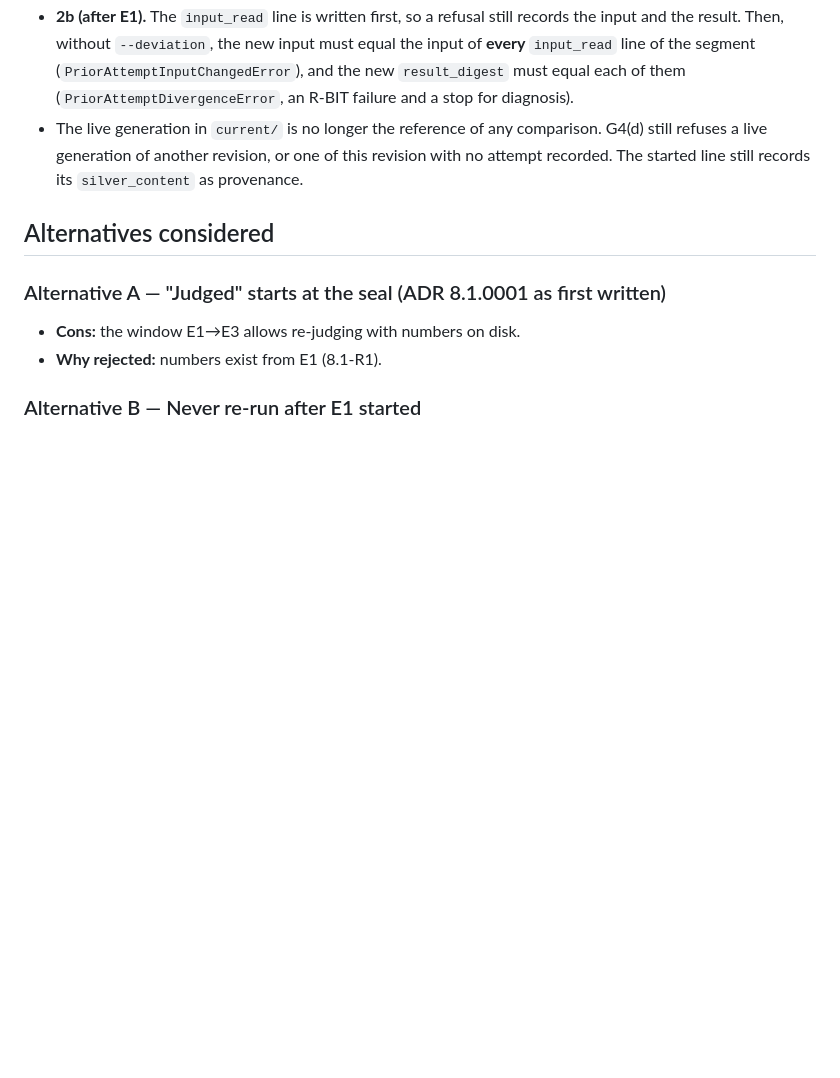
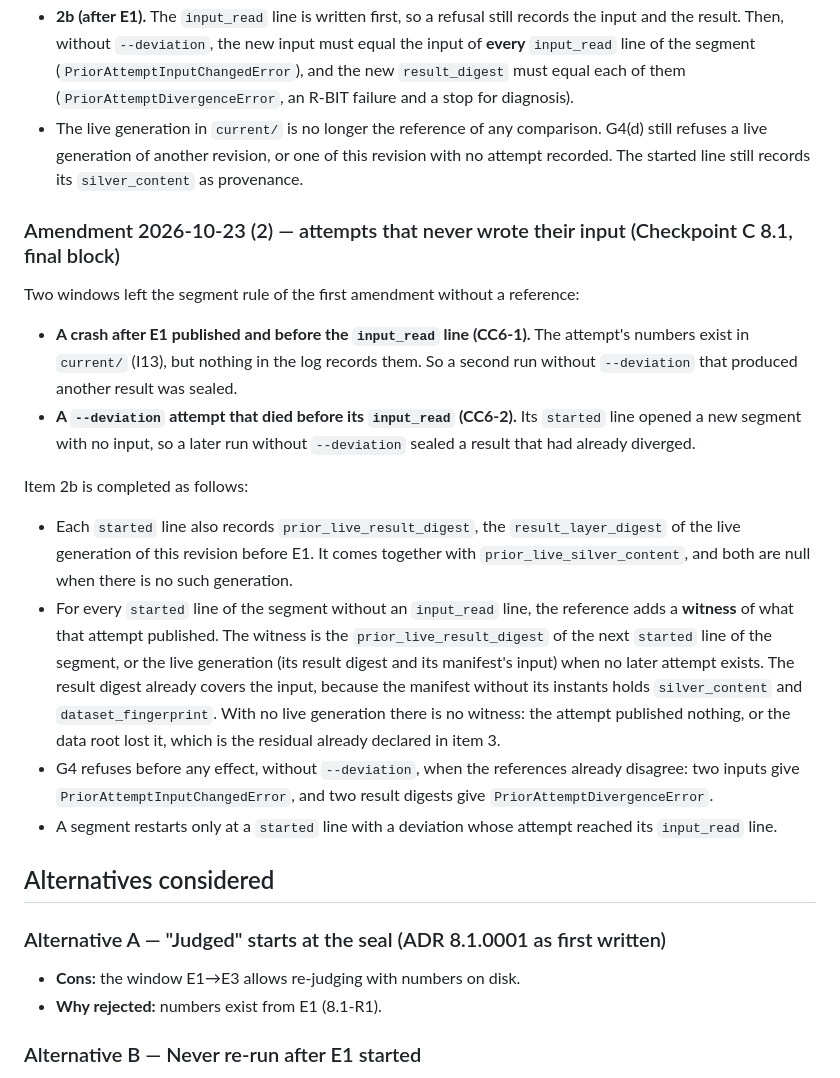
Before and after one commit to MarceloSanC/financial-forecasting, a Markdown page: docs/adr/8_1_0004-single-judgment-attempt-log-committed-record-deviation.md, the part around the change. GitHub-like rendering; blank space fills up the shorter version.

Commit message:
docs(adr): emenda 2 do ADR 8.1.0004 — tentativas que não gravaram a entrada
- testemunha prior_live_result_digest na started, referência para started sem
  input_read, recusa no G4 de referências discordantes e trecho que só
  recomeça em desvio com input_read (Checkpoint C 8.1 final, CC6-1/CC6-2)

Refs #211

Co-Authored-By: Claude Opus 5.5 <noreply@anthropic.com>

```diff
--- a/docs/adr/8_1_0004-single-judgment-attempt-log-committed-record-deviation.md
+++ b/docs/adr/8_1_0004-single-judgment-attempt-log-committed-record-deviation.md
@@ -155,6 +155,39 @@ hand. This amendment replaces items 2e and 2b (the remaining items stand):
   of this revision with no attempt recorded. The started line still records
   its `silver_content` as provenance.
 
+### Amendment 2026-10-23 (2) — attempts that never wrote their input (Checkpoint C 8.1, final block)
+
+Two windows left the segment rule of the first amendment without a reference:
+
+- **A crash after E1 published and before the `input_read` line (CC6-1).** The
+  attempt's numbers exist in `current/` (I13), but nothing in the log records
+  them. So a second run without `--deviation` that produced another result was
+  sealed.
+- **A `--deviation` attempt that died before its `input_read` (CC6-2).** Its
+  `started` line opened a new segment with no input, so a later run without
+  `--deviation` sealed a result that had already diverged.
+
+Item 2b is completed as follows:
+
+- Each `started` line also records `prior_live_result_digest`, the
+  `result_layer_digest` of the live generation of this revision before E1. It
+  comes together with `prior_live_silver_content`, and both are null when there
+  is no such generation.
+- For every `started` line of the segment without an `input_read` line, the
+  reference adds a **witness** of what that attempt published. The witness is
+  the `prior_live_result_digest` of the next `started` line of the segment, or
+  the live generation (its result digest and its manifest's input) when no
+  later attempt exists. The result digest already covers the input, because
+  the manifest without its instants holds `silver_content` and
+  `dataset_fingerprint`. With no live generation there is no witness: the
+  attempt published nothing, or the data root lost it, which is the residual
+  already declared in item 3.
+- G4 refuses before any effect, without `--deviation`, when the references
+  already disagree: two inputs give `PriorAttemptInputChangedError`, and two
+  result digests give `PriorAttemptDivergenceError`.
+- A segment restarts only at a `started` line with a deviation whose attempt
+  reached its `input_read` line.
+
 ## Alternatives considered
 
 ### Alternative A — "Judged" starts at the seal (ADR 8.1.0001 as first written)
```
